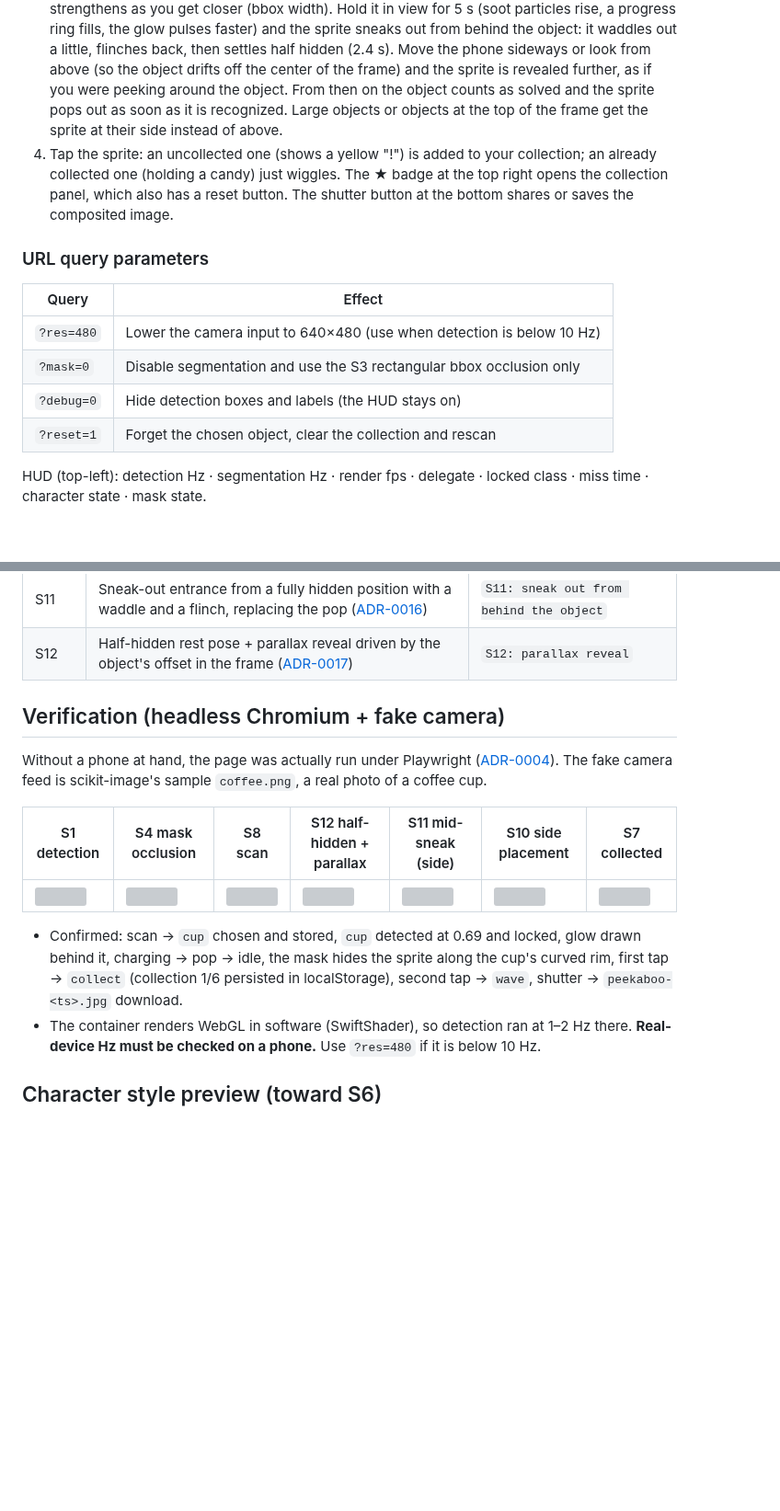
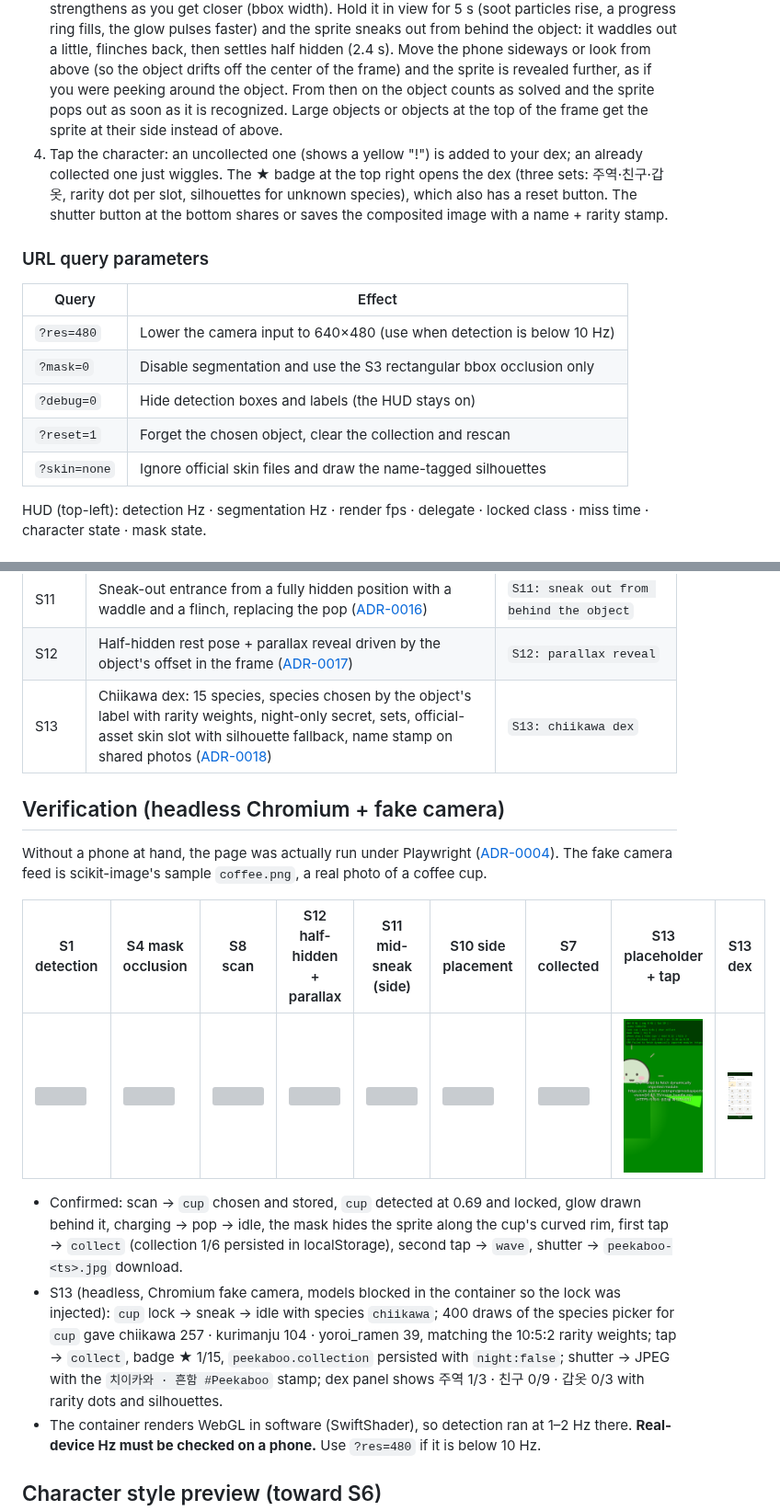
Before and after one commit to jihoo-o/peekaboo, a Markdown page: README.md, 2 parts joined by grey strips. Shown at 92% size. Drawn GitHub-style; pictures changed too: docs/verify/s13-dex.png (added), docs/verify/s13-placeholder.png (added); blank space fills up the shorter version; grey boxes are pictures that could not be loaded.

```diff
--- a/README.md
+++ b/README.md
@@ -14,7 +14,7 @@ No build step: just `index.html` + `app.js`. Libraries come from a CDN as ES mod
    Pages is not available for private repos on the free plan. Make the repo public first (Settings → General → Danger Zone → Change visibility), then trigger `pages` from the Actions tab.
 2. **Local**: `npx serve .` and expose it over HTTPS (for example `cloudflared tunnel --url http://localhost:3000`). Camera permission is only granted on HTTPS or localhost.
 3. Tap **카메라 시작** (start camera) and slowly look around for about 6 s (scan ring in the center). The app records every recognized object, picks one at random and stores it in `localStorage` (the label stays hidden until you collect something). Find the object that glows from behind; the glow strengthens as you get closer (bbox width). Hold it in view for 5 s (soot particles rise, a progress ring fills, the glow pulses faster) and the sprite sneaks out from behind the object: it waddles out a little, flinches back, then settles half hidden (2.4 s). Move the phone sideways or look from above (so the object drifts off the center of the frame) and the sprite is revealed further, as if you were peeking around the object. From then on the object counts as solved and the sprite pops out as soon as it is recognized. Large objects or objects at the top of the frame get the sprite at their side instead of above.
-4. Tap the sprite: an uncollected one (shows a yellow "!") is added to your collection; an already collected one (holding a candy) just wiggles. The ★ badge at the top right opens the collection panel, which also has a reset button. The shutter button at the bottom shares or saves the composited image.
+4. Tap the character: an uncollected one (shows a yellow "!") is added to your dex; an already collected one just wiggles. The ★ badge at the top right opens the dex (three sets: 주역·친구·갑옷, rarity dot per slot, silhouettes for unknown species), which also has a reset button. The shutter button at the bottom shares or saves the composited image with a name + rarity stamp.
 
 ### URL query parameters
 
@@ -24,6 +24,7 @@ No build step: just `index.html` + `app.js`. Libraries come from a CDN as ES mod
 | `?mask=0` | Disable segmentation and use the S3 rectangular bbox occlusion only |
 | `?debug=0` | Hide detection boxes and labels (the HUD stays on) |
 | `?reset=1` | Forget the chosen object, clear the collection and rescan |
+| `?skin=none` | Ignore official skin files and draw the name-tagged silhouettes |
 
 HUD (top-left): detection Hz · segmentation Hz · render fps · delegate · locked class · miss time · character state · mask state.
 
@@ -43,16 +44,18 @@ HUD (top-left): detection Hz · segmentation Hz · render fps · delegate · loc
 | S10 | Side entrance when there is no room above the object; once solved, the sprite appears immediately on re-lock ([ADR-0015](docs/adr/0015-side-placement-and-solved-skip.md)) | `S10: side placement + instant appearance once solved` |
 | S11 | Sneak-out entrance from a fully hidden position with a waddle and a flinch, replacing the pop ([ADR-0016](docs/adr/0016-sneak-out-instead-of-pop.md)) | `S11: sneak out from behind the object` |
 | S12 | Half-hidden rest pose + parallax reveal driven by the object's offset in the frame ([ADR-0017](docs/adr/0017-parallax-from-frame-offset.md)) | `S12: parallax reveal` |
+| S13 | Chiikawa dex: 15 species, species chosen by the object's label with rarity weights, night-only secret, sets, official-asset skin slot with silhouette fallback, name stamp on shared photos ([ADR-0018](docs/adr/0018-chiikawa-dex-and-skin-slot.md)) | `S13: chiikawa dex` |
 
 ## Verification (headless Chromium + fake camera)
 
 Without a phone at hand, the page was actually run under Playwright ([ADR-0004](docs/adr/0004-verify-with-fake-camera.md)). The fake camera feed is scikit-image's sample `coffee.png`, a real photo of a coffee cup.
 
-| S1 detection | S4 mask occlusion | S8 scan | S12 half-hidden + parallax | S11 mid-sneak (side) | S10 side placement | S7 collected |
-|---|---|---|---|---|---|---|
-| ![](docs/verify/s1-detection.png) | ![](docs/verify/s4-mask-occlusion.png) | ![](docs/verify/s8-scan.png) | ![](docs/verify/s12-parallax.png) | ![](docs/verify/s11-sneak-mid.png) | ![](docs/verify/s10-side-placement.png) | ![](docs/verify/s7-collected.png) |
+| S1 detection | S4 mask occlusion | S8 scan | S12 half-hidden + parallax | S11 mid-sneak (side) | S10 side placement | S7 collected | S13 placeholder + tap | S13 dex |
+|---|---|---|---|---|---|---|---|---|
+| ![](docs/verify/s1-detection.png) | ![](docs/verify/s4-mask-occlusion.png) | ![](docs/verify/s8-scan.png) | ![](docs/verify/s12-parallax.png) | ![](docs/verify/s11-sneak-mid.png) | ![](docs/verify/s10-side-placement.png) | ![](docs/verify/s7-collected.png) | ![](docs/verify/s13-placeholder.png) | ![](docs/verify/s13-dex.png) |
 
 - Confirmed: scan → `cup` chosen and stored, `cup` detected at 0.69 and locked, glow drawn behind it, charging → pop → idle, the mask hides the sprite along the cup's curved rim, first tap → `collect` (collection 1/6 persisted in localStorage), second tap → `wave`, shutter → `peekaboo-<ts>.jpg` download.
+- S13 (headless, Chromium fake camera, models blocked in the container so the lock was injected): `cup` lock → sneak → idle with species `chiikawa`; 400 draws of the species picker for `cup` gave chiikawa 257 · kurimanju 104 · yoroi_ramen 39, matching the 10:5:2 rarity weights; tap → `collect`, badge ★ 1/15, `peekaboo.collection` persisted with `night:false`; shutter → JPEG with the `치이카와 · 흔함 #Peekaboo` stamp; dex panel shows 주역 1/3 · 친구 0/9 · 갑옷 0/3 with rarity dots and silhouettes.
 - The container renders WebGL in software (SwiftShader), so detection ran at 1–2 Hz there. **Real-device Hz must be checked on a phone.** Use `?res=480` if it is below 10 Hz.
 
 ## Character style preview (toward S6)
```
Also changed, not shown: other parts of README.md (+1 -1 lines), docs/adr/0018-chiikawa-dex-and-skin-slot.md (added, +23 -0 lines), docs/adr/README.md (+1 -0 lines), 4 other files.
